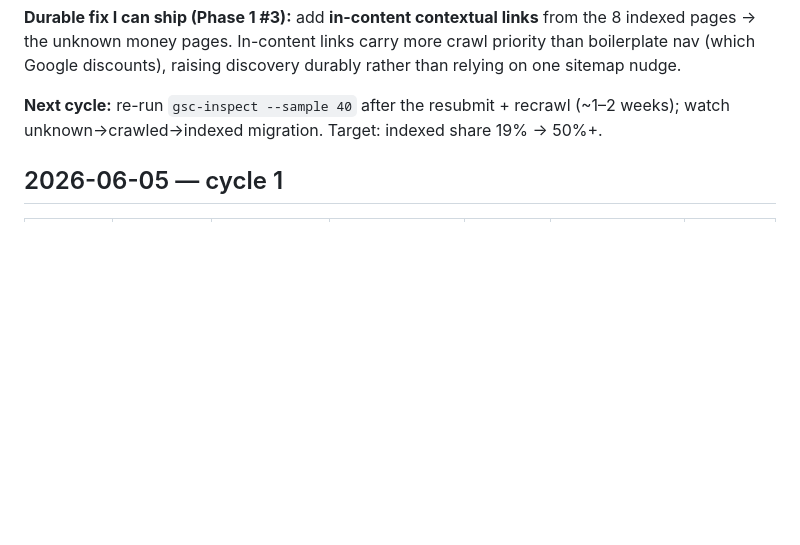
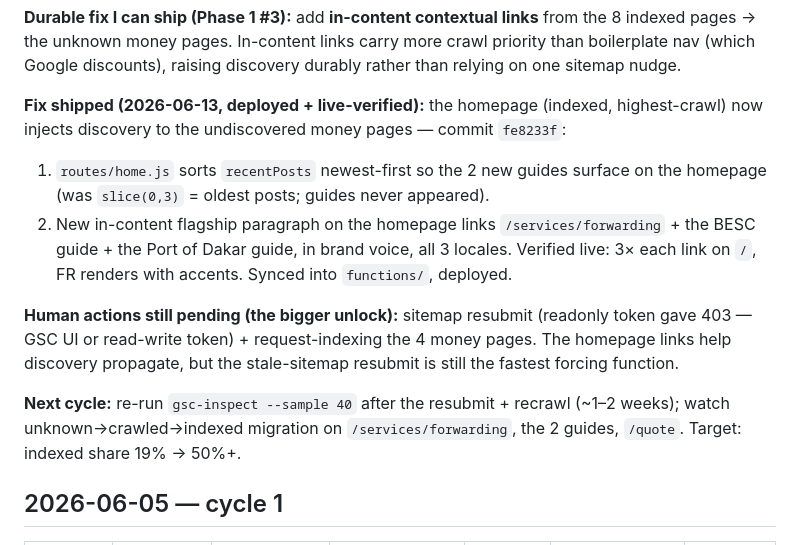
Before and after one commit to VenkatakrishnanSBC/wtl2026website, a Markdown page: docs/seo/index-ops-log.md, the part around the change. Rendered like a GitHub page; blank space fills up the shorter version.

Commit message:
docs/seo: log Phase 1 homepage discovery fix (cycle 2)
Co-Authored-By: Claude Opus 4.8 (1M context) <noreply@anthropic.com>

```diff
--- a/docs/seo/index-ops-log.md
+++ b/docs/seo/index-ops-log.md
@@ -24,7 +24,14 @@ First real indexation measurement, via new `gsc-inspect` (URL Inspection API, 40
 
 **Durable fix I can ship (Phase 1 #3):** add **in-content contextual links** from the 8 indexed pages → the unknown money pages. In-content links carry more crawl priority than boilerplate nav (which Google discounts), raising discovery durably rather than relying on one sitemap nudge.
 
-**Next cycle:** re-run `gsc-inspect --sample 40` after the resubmit + recrawl (~1–2 weeks); watch unknown→crawled→indexed migration. Target: indexed share 19% → 50%+.
+**Fix shipped (2026-06-13, deployed + live-verified):** the homepage (indexed, highest-crawl) now injects discovery to the undiscovered money pages — commit `fe8233f`:
+1. `routes/home.js` sorts `recentPosts` newest-first so the 2 new guides surface on the homepage (was `slice(0,3)` = oldest posts; guides never appeared).
+2. New in-content flagship paragraph on the homepage links `/services/forwarding` + the BESC guide + the Port of Dakar guide, in brand voice, all 3 locales. Verified live: 3× each link on `/`, FR renders with accents.
+Synced into `functions/`, deployed.
+
+**Human actions still pending (the bigger unlock):** sitemap resubmit (readonly token gave 403 — GSC UI or read-write token) + request-indexing the 4 money pages. The homepage links help discovery propagate, but the stale-sitemap resubmit is still the fastest forcing function.
+
+**Next cycle:** re-run `gsc-inspect --sample 40` after the resubmit + recrawl (~1–2 weeks); watch unknown→crawled→indexed migration on `/services/forwarding`, the 2 guides, `/quote`. Target: indexed share 19% → 50%+.
 
 ## 2026-06-05 — cycle 1
 | indexed | unknown | crawled-not-idx | impressions 28d | clicks 28d | organic sessions 28d | key events |
```
